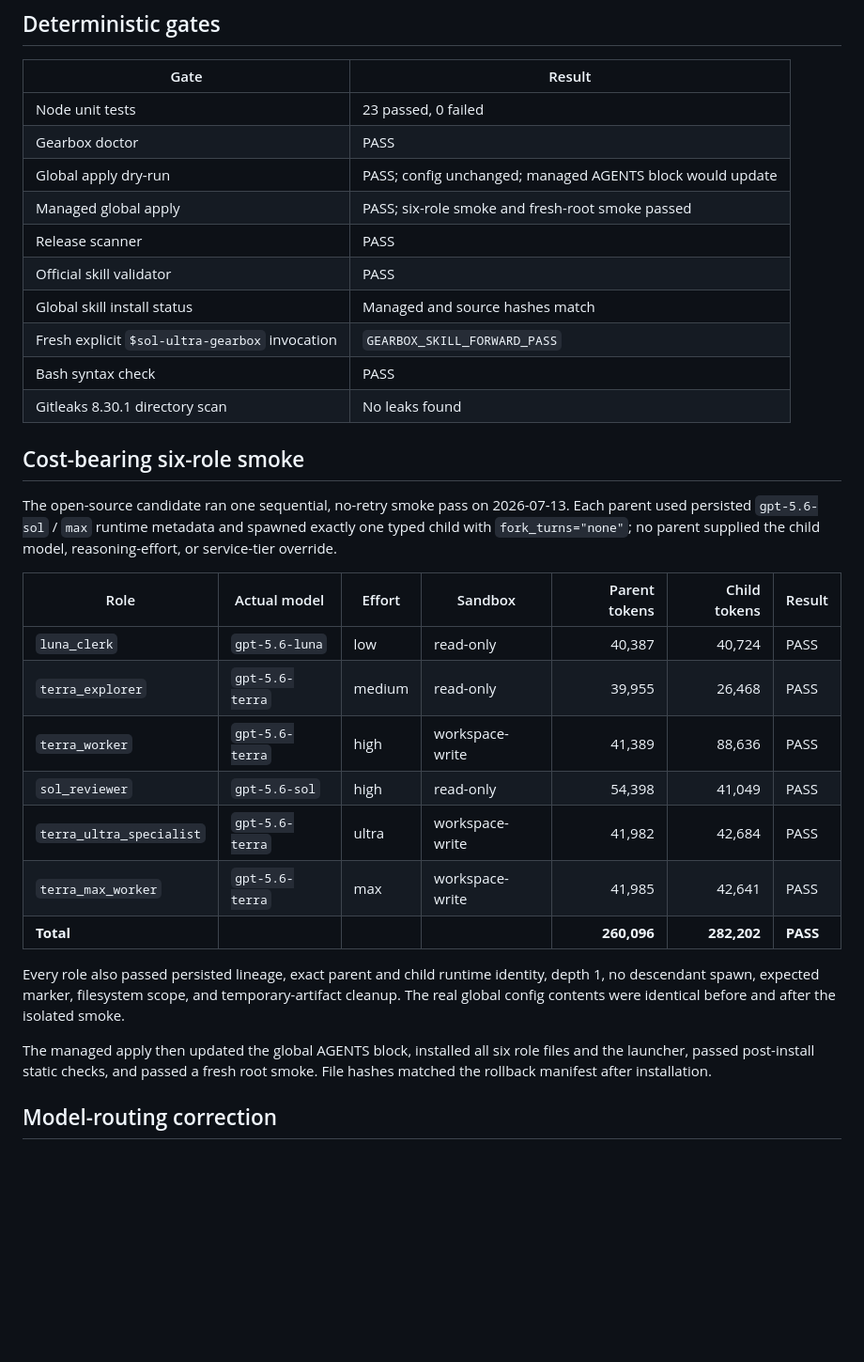
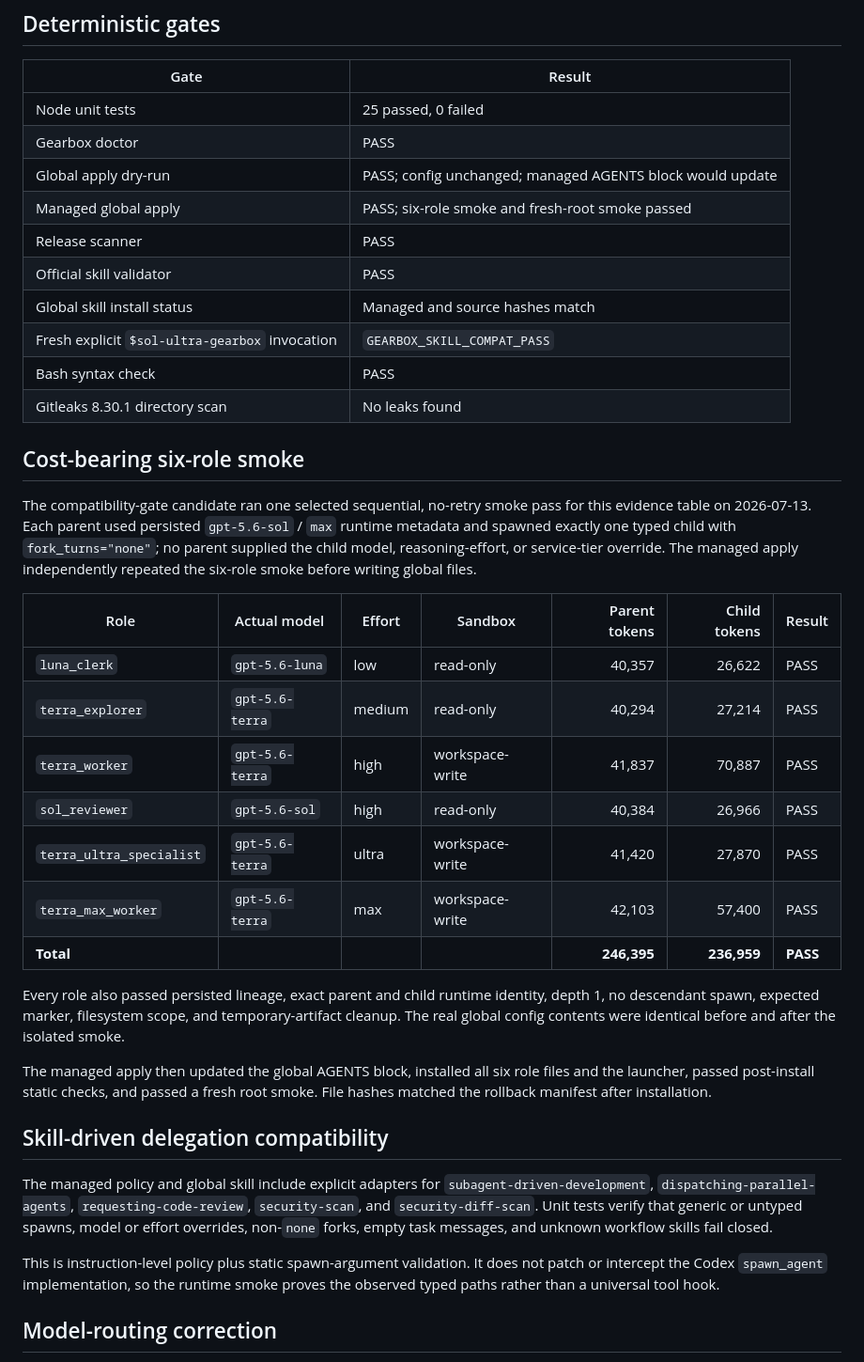
Before and after one commit to bensonmaxai/sol-ultra-gearbox, a Markdown page: docs/RELEASE_EVIDENCE.md, the part around the change. Shown at 94% size. Drawn GitHub-style; blank space fills up the shorter version.

Commit message:
Refresh compatibility gate release evidence

```diff
--- a/docs/RELEASE_EVIDENCE.md
+++ b/docs/RELEASE_EVIDENCE.md
@@ -16,33 +16,35 @@ Raw smoke reports remain local because they contain machine-specific paths.
 
 | Gate | Result |
 |---|---|
-| Node unit tests | 23 passed, 0 failed |
+| Node unit tests | 25 passed, 0 failed |
 | Gearbox doctor | PASS |
 | Global apply dry-run | PASS; config unchanged; managed AGENTS block would update |
 | Managed global apply | PASS; six-role smoke and fresh-root smoke passed |
 | Release scanner | PASS |
 | Official skill validator | PASS |
 | Global skill install status | Managed and source hashes match |
-| Fresh explicit `$sol-ultra-gearbox` invocation | `GEARBOX_SKILL_FORWARD_PASS` |
+| Fresh explicit `$sol-ultra-gearbox` invocation | `GEARBOX_SKILL_COMPAT_PASS` |
 | Bash syntax check | PASS |
 | Gitleaks 8.30.1 directory scan | No leaks found |
 
 ## Cost-bearing six-role smoke
 
-The open-source candidate ran one sequential, no-retry smoke pass on
-2026-07-13. Each parent used persisted `gpt-5.6-sol` / `max` runtime metadata
-and spawned exactly one typed child with `fork_turns="none"`; no parent supplied
-the child model, reasoning-effort, or service-tier override.
+The compatibility-gate candidate ran one selected sequential, no-retry smoke
+pass for this evidence table on 2026-07-13. Each parent used persisted
+`gpt-5.6-sol` / `max` runtime metadata and spawned exactly one typed child with
+`fork_turns="none"`; no parent supplied the child model, reasoning-effort, or
+service-tier override. The managed apply independently repeated the six-role
+smoke before writing global files.
 
 | Role | Actual model | Effort | Sandbox | Parent tokens | Child tokens | Result |
 |---|---|---|---|---:|---:|---|
-| `luna_clerk` | `gpt-5.6-luna` | low | read-only | 40,387 | 40,724 | PASS |
-| `terra_explorer` | `gpt-5.6-terra` | medium | read-only | 39,955 | 26,468 | PASS |
-| `terra_worker` | `gpt-5.6-terra` | high | workspace-write | 41,389 | 88,636 | PASS |
-| `sol_reviewer` | `gpt-5.6-sol` | high | read-only | 54,398 | 41,049 | PASS |
-| `terra_ultra_specialist` | `gpt-5.6-terra` | ultra | workspace-write | 41,982 | 42,684 | PASS |
-| `terra_max_worker` | `gpt-5.6-terra` | max | workspace-write | 41,985 | 42,641 | PASS |
-| **Total** |  |  |  | **260,096** | **282,202** | **PASS** |
+| `luna_clerk` | `gpt-5.6-luna` | low | read-only | 40,357 | 26,622 | PASS |
+| `terra_explorer` | `gpt-5.6-terra` | medium | read-only | 40,294 | 27,214 | PASS |
+| `terra_worker` | `gpt-5.6-terra` | high | workspace-write | 41,837 | 70,887 | PASS |
+| `sol_reviewer` | `gpt-5.6-sol` | high | read-only | 40,384 | 26,966 | PASS |
+| `terra_ultra_specialist` | `gpt-5.6-terra` | ultra | workspace-write | 41,420 | 27,870 | PASS |
+| `terra_max_worker` | `gpt-5.6-terra` | max | workspace-write | 42,103 | 57,400 | PASS |
+| **Total** |  |  |  | **246,395** | **236,959** | **PASS** |
 
 Every role also passed persisted lineage, exact parent and child runtime
 identity, depth 1, no descendant spawn, expected marker, filesystem scope, and
@@ -52,6 +54,18 @@ before and after the isolated smoke.
 The managed apply then updated the global AGENTS block, installed all six role
 files and the launcher, passed post-install static checks, and passed a fresh
 root smoke. File hashes matched the rollback manifest after installation.
+
+## Skill-driven delegation compatibility
+
+The managed policy and global skill include explicit adapters for
+`subagent-driven-development`, `dispatching-parallel-agents`,
+`requesting-code-review`, `security-scan`, and `security-diff-scan`. Unit tests
+verify that generic or untyped spawns, model or effort overrides, non-`none`
+forks, empty task messages, and unknown workflow skills fail closed.
+
+This is instruction-level policy plus static spawn-argument validation. It does
+not patch or intercept the Codex `spawn_agent` implementation, so the runtime
+smoke proves the observed typed paths rather than a universal tool hook.
 
 ## Model-routing correction
 
```
